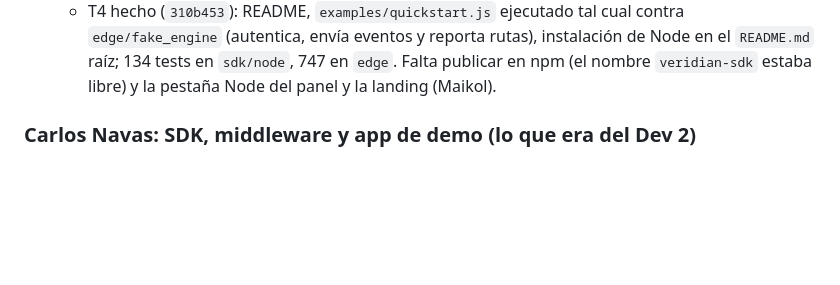
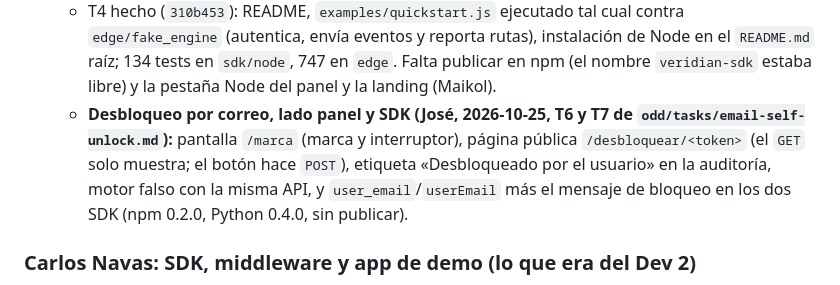
Before and after one commit to Juanalv1/veridian, a Markdown page: HANDOFF.md, the part around the change. GitHub-like rendering; blank space fills up the shorter version.

```diff
--- a/HANDOFF.md
+++ b/HANDOFF.md
@@ -137,6 +137,7 @@ Estos cambios se hicieron antes de que llegara el nuevo reparto (`1baaf95`). Sui
   - T2 hecho (`54e8daa`): núcleo con lotes cada ~2 s en segundo plano (timers `unref`), consulta de `/v1/blocklist` con `since`, `403` a lo bloqueado y pasar ante `401`/`429`.
   - T3 hecho (`4eb2d29`, subido por la sincronización automática): rutas críticas y `POST /v1/check` (12 s, fail-open), reporte de rutas al arrancar (se lee del router de Express; en Express 5 los routers montados en una ruta hay que pasarlos con `routes`), adaptadores de Express 4/5 y de Next.js (route handlers, runtime Node); 128 tests.
   - T4 hecho (`310b453`): README, `examples/quickstart.js` ejecutado tal cual contra `edge/fake_engine` (autentica, envía eventos y reporta rutas), instalación de Node en el `README.md` raíz; 134 tests en `sdk/node`, 747 en `edge`. Falta publicar en npm (el nombre `veridian-sdk` estaba libre) y la pestaña Node del panel y la landing (Maikol).
+  - **Desbloqueo por correo, lado panel y SDK (José, 2026-10-25, T6 y T7 de `odd/tasks/email-self-unlock.md`):** pantalla `/marca` (marca y interruptor), página pública `/desbloquear/<token>` (el `GET` solo muestra; el botón hace `POST`), etiqueta «Desbloqueado por el usuario» en la auditoría, motor falso con la misma API, y `user_email`/`userEmail` más el mensaje de bloqueo en los dos SDK (npm 0.2.0, Python 0.4.0, sin publicar).
 
 ### Carlos Navas: SDK, middleware y app de demo (lo que era del Dev 2)
 
```
Also changed, not shown: odd/tasks/email-self-unlock.md (+4 -2 lines).
